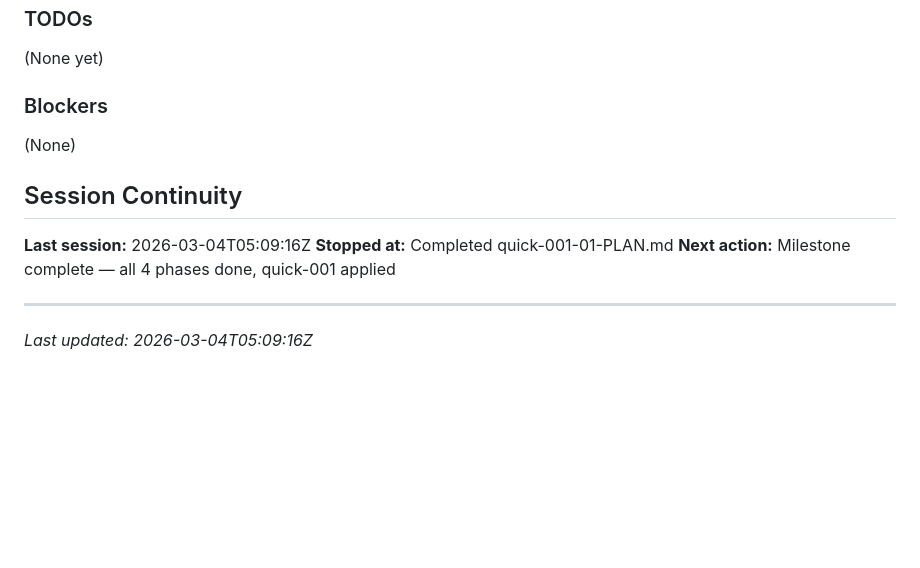
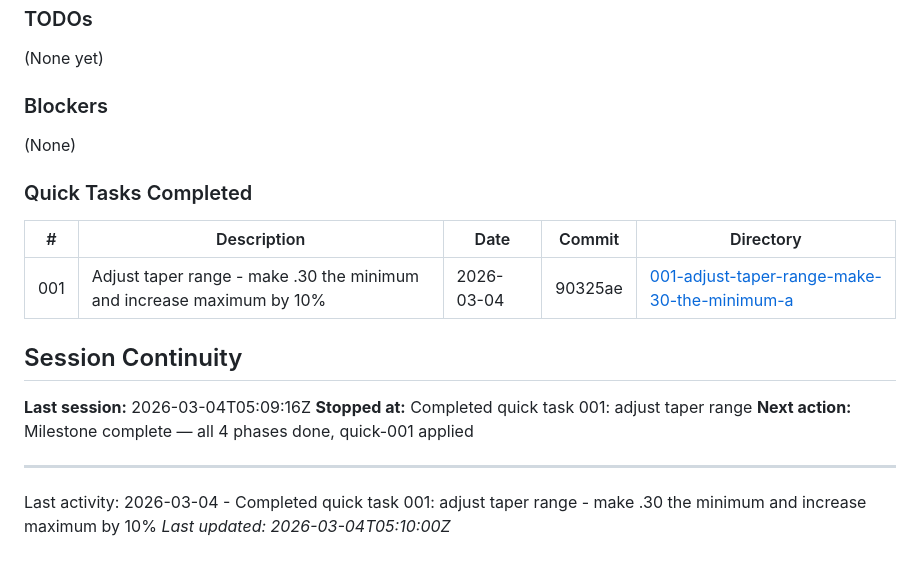
Before and after one commit to Shadow-Puppet/JigsawGenerator, a Markdown page: .planning/STATE.md, the part around the change. Rendered like a GitHub page; blank space fills up the shorter version.

Commit message:
docs(quick-001): adjust taper range - make .30 the minimum and increase maximum by 10%

```diff
--- a/.planning/STATE.md
+++ b/.planning/STATE.md
@@ -100,11 +100,18 @@ Phase 4 [x] Web GUI & Live Preview (2/2 plans)
 ### Blockers
 (None)
 
+### Quick Tasks Completed
+
+| # | Description | Date | Commit | Directory |
+|---|-------------|------|--------|-----------|
+| 001 | Adjust taper range - make .30 the minimum and increase maximum by 10% | 2026-03-04 | 90325ae | [001-adjust-taper-range-make-30-the-minimum-a](./quick/001-adjust-taper-range-make-30-the-minimum-a/) |
+
 ## Session Continuity
 
 **Last session:** 2026-03-04T05:09:16Z
-**Stopped at:** Completed quick-001-01-PLAN.md
+**Stopped at:** Completed quick task 001: adjust taper range
 **Next action:** Milestone complete — all 4 phases done, quick-001 applied
 
 ---
-*Last updated: 2026-03-04T05:09:16Z*
+Last activity: 2026-03-04 - Completed quick task 001: adjust taper range - make .30 the minimum and increase maximum by 10%
+*Last updated: 2026-03-04T05:10:00Z*
```
